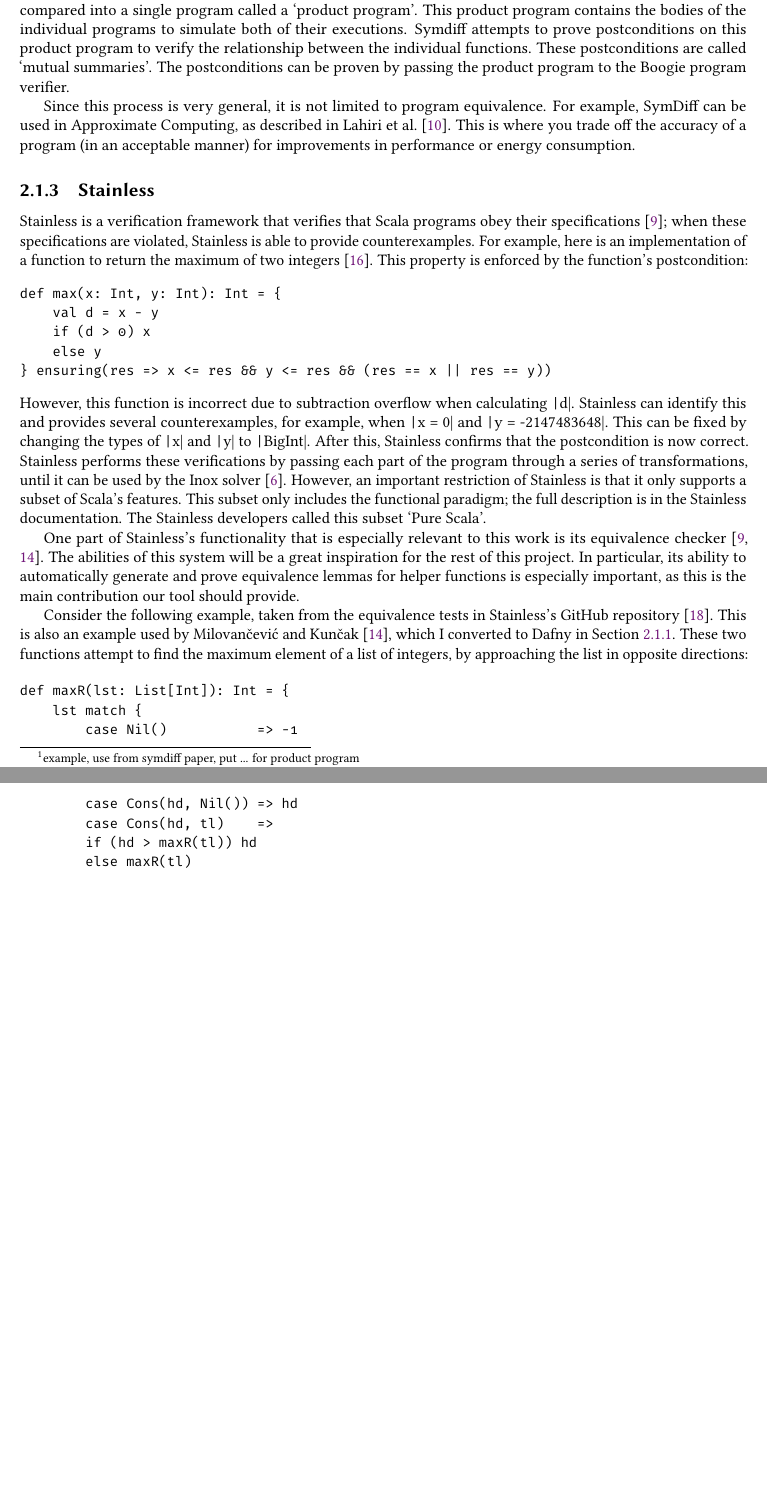
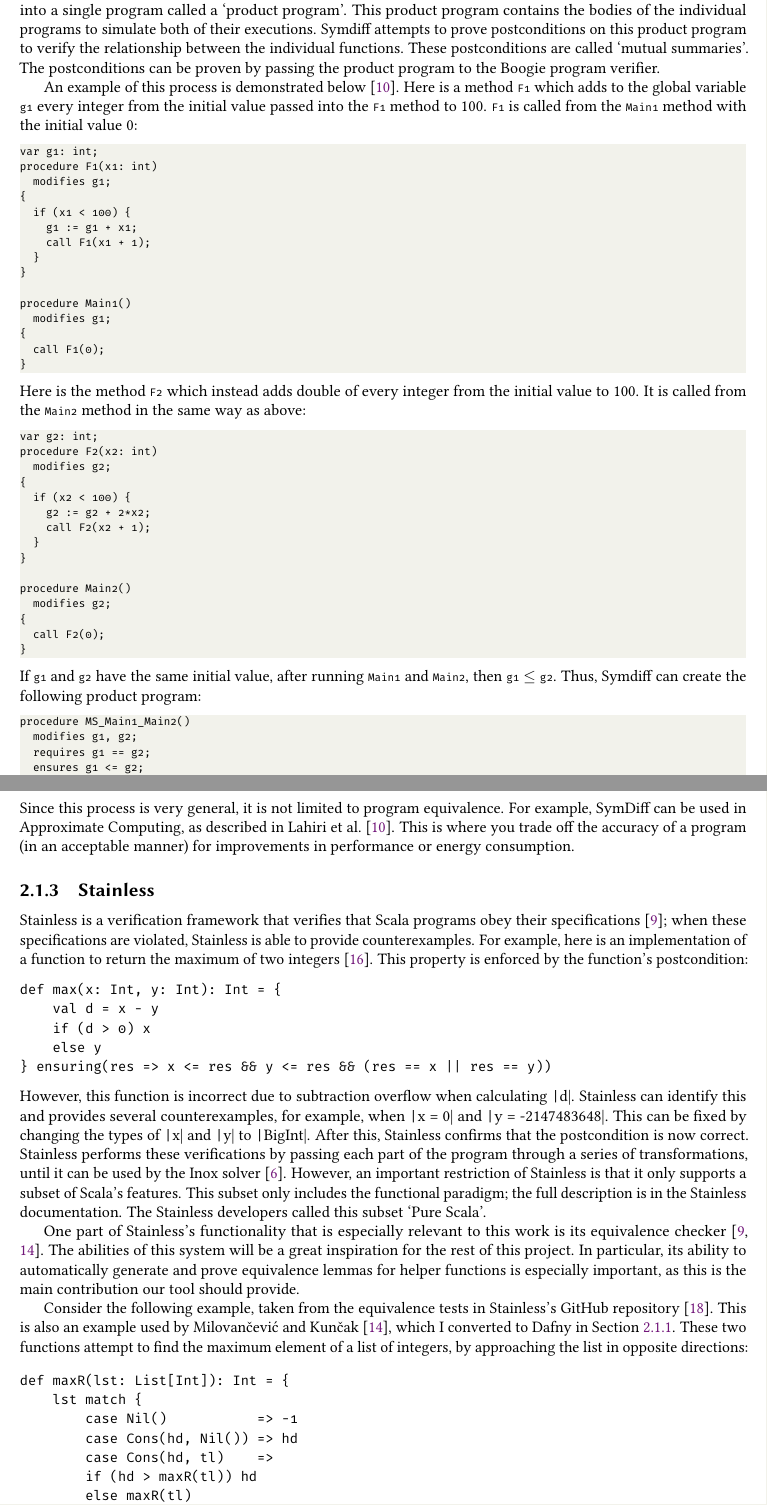
Before and after one commit to NVictor2004/equidafny, a LaTeX thesis (report/main.tex, which reads report/background.tex): two parts of pages 9 and 10 of 39 before the commit and two parts of pages 9 and 10 of 40 after it, joined at a grey line, cut so that both start at the same text, the shorter picture padded with empty space. Compiled offline with pdfLaTeX.

Commit message:
feat: Added SymDiff example

```diff
--- a/report/background.tex
+++ b/report/background.tex
@@ -57,5 +55,54 @@
 SymDiff is a differential program verifier \parencite{lahiriSYMDIFFLanguageAgnosticSemantic2012}. The system works by combining the two programs being compared into a single program called a `product program'. This product program contains the bodies of the individual programs to simulate both of their executions. Symdiff attempts to prove postconditions on this product program to verify the relationship between the individual functions. These postconditions are called `mutual summaries'. The postconditions can be proven by passing the product program to the Boogie program verifier.
 
+An example of this process is demonstrated below~\parencite{lahiriAutomatedDifferentialProgramb}. Here is a method \lstinline|F1| which adds to the global variable \lstinline|g1| every integer from the initial value passed into the \lstinline|F1| method to 100. \lstinline|F1| is called from the \lstinline|Main1| method with the initial value 0:
+\begin{lstlisting}
+var g1: int;
+procedure F1(x1: int)
+  modifies g1;
+{
+  if (x1 < 100) {
+    g1 := g1 + x1;
+    call F1(x1 + 1);
+  }
+}
+
+procedure Main1()
+  modifies g1;
+{
+  call F1(0);
+}
+\end{lstlisting}
+%
+Here is the method \lstinline|F2| which instead adds double of every integer from the initial value to 100. It is called from the \lstinline|Main2| method in the same way as above:
+\begin{lstlisting}
+var g2: int;
+procedure F2(x2: int)
+  modifies g2;
+{
+  if (x2 < 100) {
+    g2 := g2 + 2*x2;
+    call F2(x2 + 1);
+  }
+}
+
+procedure Main2()
+  modifies g2;
+{
+  call F2(0);
+}
+\end{lstlisting}
+%
+If \lstinline|g1| and \lstinline|g2| have the same initial value, after running \lstinline|Main1| and \lstinline|Main2|, then \lstinline|g1| \(\leq\) \lstinline|g2|. Thus, Symdiff can create the following product program:
+\begin{lstlisting}
+procedure MS_Main1_Main2()
+  modifies g1, g2;
+  requires g1 == g2;
+  ensures g1 <= g2;
+{
+...
+}
+\end{lstlisting}
+%
 Since this process is very general, it is not limited to program equivalence. For example, SymDiff can be used in Approximate Computing, as described in \textcite{lahiriAutomatedDifferentialProgramb}. This is where you trade off the accuracy of a program (in an acceptable manner) for improvements in performance or energy consumption.
 
 \subsection{Stainless}
```
Also changed, not shown: report/main.tex (+11 -1 lines), report/background.tex (2 more changed lines).
